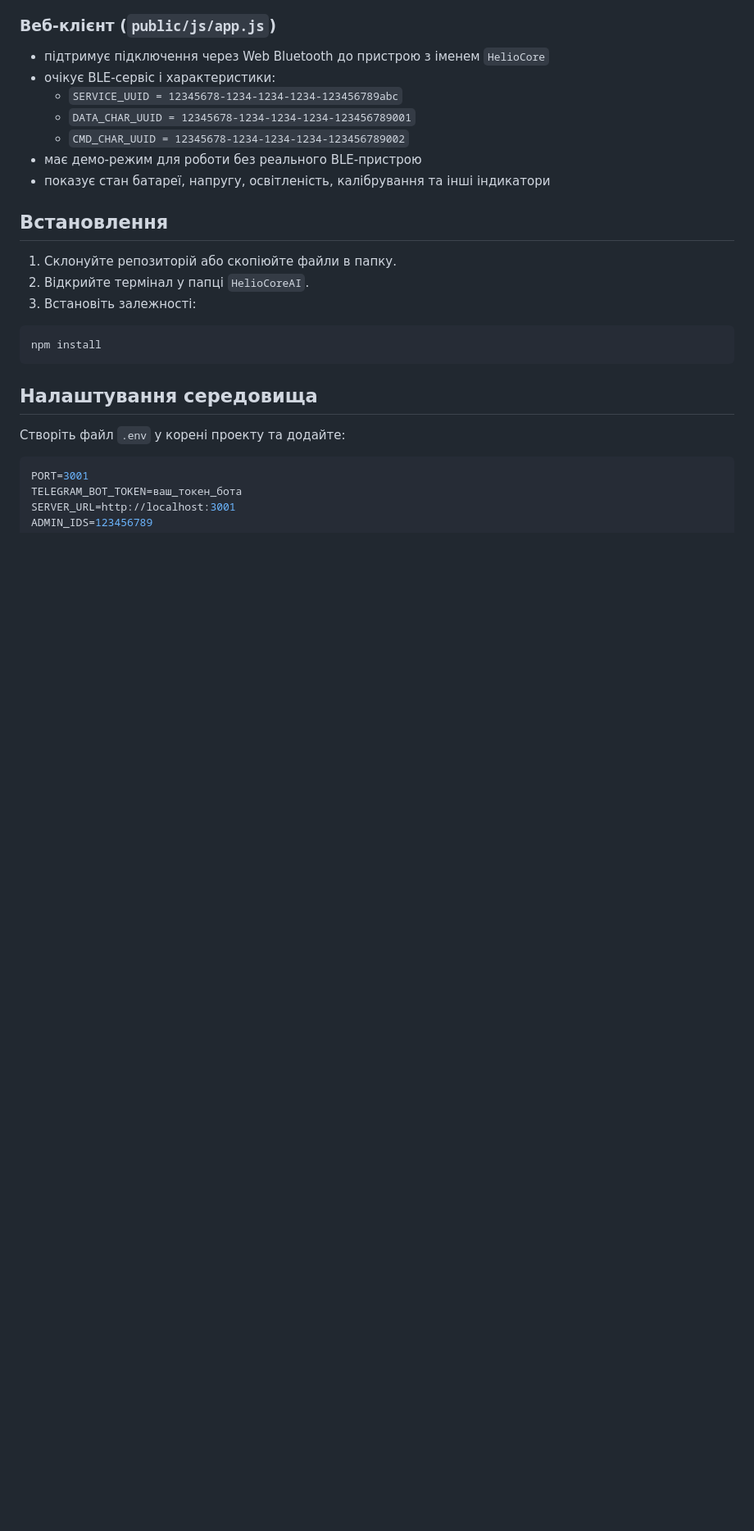
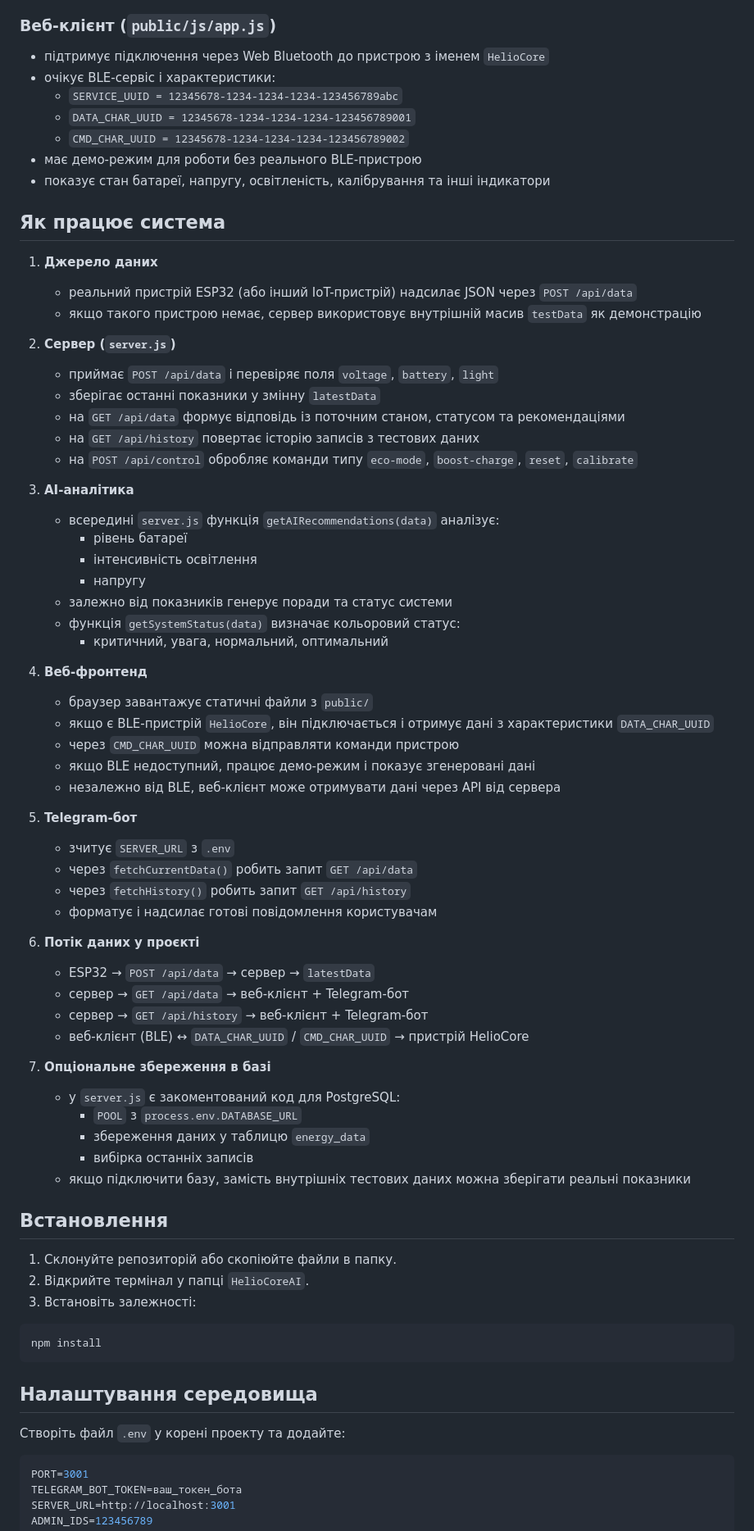
Before and after one commit to Volodymyr54t4t/HelioCoreAI, a Markdown page: README.md, the part around the change. Shown: that part at 82% size. Drawn GitHub-style; blank space fills up the shorter version.

```diff
--- a/README.md
+++ b/README.md
@@ -51,6 +51,54 @@ HelioCoreAI/
   - `CMD_CHAR_UUID = 12345678-1234-1234-1234-123456789002`
 - має демо-режим для роботи без реального BLE-пристрою
 - показує стан батареї, напругу, освітленість, калібрування та інші індикатори
+
+## Як працює система
+
+1. **Джерело даних**
+   - реальний пристрій ESP32 (або інший IoT-пристрій) надсилає JSON через `POST /api/data`
+   - якщо такого пристрою немає, сервер використовує внутрішній масив `testData` як демонстрацію
+
+2. **Сервер (`server.js`)**
+   - приймає `POST /api/data` і перевіряє поля `voltage`, `battery`, `light`
+   - зберігає останні показники у змінну `latestData`
+   - на `GET /api/data` формує відповідь із поточним станом, статусом та рекомендаціями
+   - на `GET /api/history` повертає історію записів з тестових даних
+   - на `POST /api/control` обробляє команди типу `eco-mode`, `boost-charge`, `reset`, `calibrate`
+
+3. **AI-аналітика**
+   - всередині `server.js` функція `getAIRecommendations(data)` аналізує:
+     - рівень батареї
+     - інтенсивність освітлення
+     - напругу
+   - залежно від показників генерує поради та статус системи
+   - функція `getSystemStatus(data)` визначає кольоровий статус:
+     - критичний, увага, нормальний, оптимальний
+
+4. **Веб-фронтенд**
+   - браузер завантажує статичні файли з `public/`
+   - якщо є BLE-пристрій `HelioCore`, він підключається і отримує дані з характеристики `DATA_CHAR_UUID`
+   - через `CMD_CHAR_UUID` можна відправляти команди пристрою
+   - якщо BLE недоступний, працює демо-режим і показує згенеровані дані
+   - незалежно від BLE, веб-клієнт може отримувати дані через API від сервера
+
+5. **Telegram-бот**
+   - зчитує `SERVER_URL` з `.env`
+   - через `fetchCurrentData()` робить запит `GET /api/data`
+   - через `fetchHistory()` робить запит `GET /api/history`
+   - форматує і надсилає готові повідомлення користувачам
+
+6. **Потік даних у проєкті**
+   - ESP32 → `POST /api/data` → сервер → `latestData`
+   - сервер → `GET /api/data` → веб-клієнт + Telegram-бот
+   - сервер → `GET /api/history` → веб-клієнт + Telegram-бот
+   - веб-клієнт (BLE) ↔ `DATA_CHAR_UUID` / `CMD_CHAR_UUID` → пристрій HelioCore
+
+7. **Опціональне збереження в базі**
+   - у `server.js` є закоментований код для PostgreSQL:
+     - `POOL` з `process.env.DATABASE_URL`
+     - збереження даних у таблицю `energy_data`
+     - вибірка останніх записів
+   - якщо підключити базу, замість внутрішніх тестових даних можна зберігати реальні показники
 
 ## Встановлення
 
```
